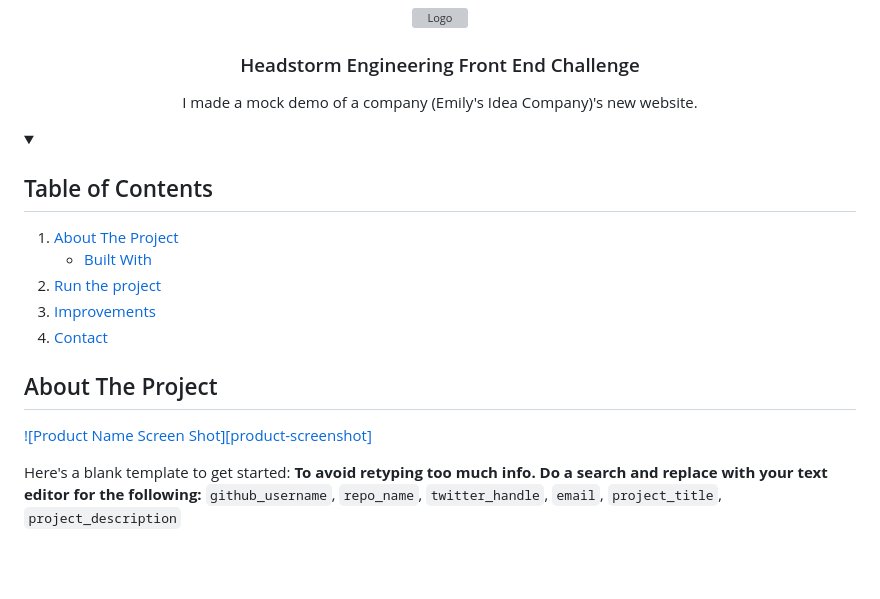
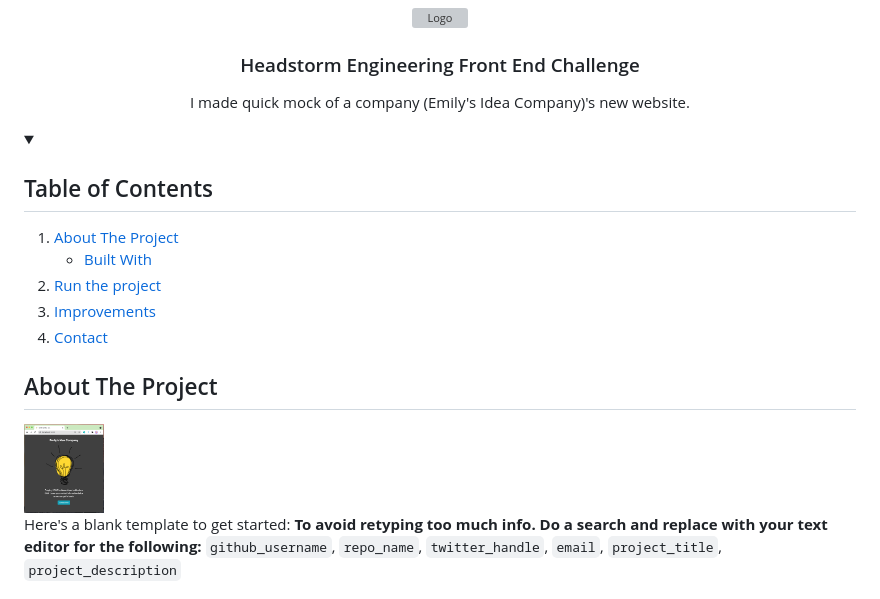
Before and after one commit to Headstorm/Interview, a Markdown page: HFrontEndChallenge/README.md, the part around the change. GitHub-like rendering; pictures changed too: HFrontEndChallenge/ss-of-working-site.png (added); blank space fills up the shorter version; grey boxes are pictures that could not be loaded.

```diff
--- a/HFrontEndChallenge/README.md
+++ b/HFrontEndChallenge/README.md
@@ -9,7 +9,7 @@
   <h3 align="center">Headstorm Engineering Front End Challenge</h3>
 
   <p align="center">
-    I made a mock demo of a company (Emily's Idea Company)'s new website.
+    I made quick mock of a company (Emily's Idea Company)'s new website.
   </p>
 </p>
 
@@ -38,7 +38,7 @@
 <!-- ABOUT THE PROJECT -->
 ## About The Project
 
-[![Product Name Screen Shot][product-screenshot]](https://example.com)
+<img src="ss-of-working-site.png" alt="Logo" width="80" height="80">
 
 Here's a blank template to get started:
 **To avoid retyping too much info. Do a search and replace with your text editor for the following:**
```
